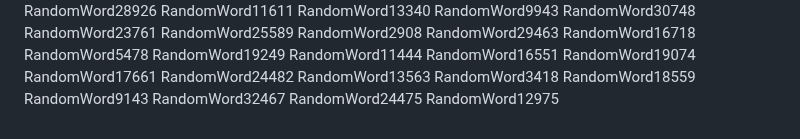
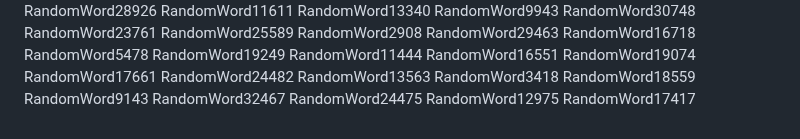
Before and after one commit to samuelkchris/flutter_feature_tour, a Markdown page: README.md, the part around the change. GitHub-like rendering.

Commit message:
Auto-update README with random word 12

```diff
--- a/README.md
+++ b/README.md
@@ -351,3 +351,4 @@ RandomWord9143
 RandomWord32467
 RandomWord24475
 RandomWord12975
+RandomWord17417
```
